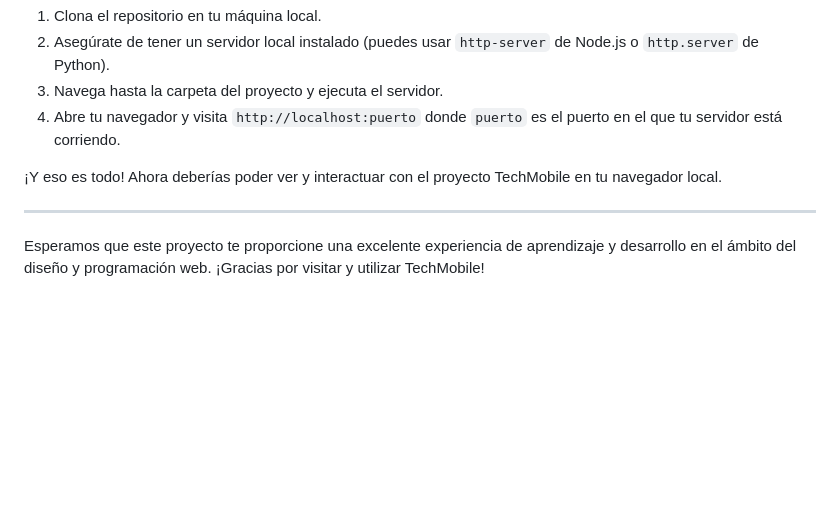
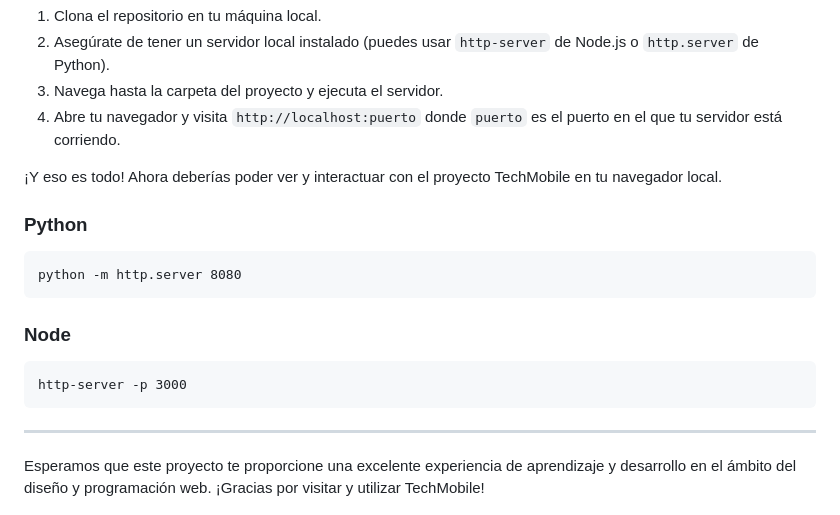
Before and after one commit to cfabrica46/techmobile, a Markdown page: README.md, the part around the change printed below. GitHub-like rendering; blank space fills up the shorter version.

Commit message:
feat: update readme

````diff
--- a/README.md
+++ b/README.md
@@ -49,6 +50,18 @@ Para ejecutar este proyecto localmente, puedes seguir estos pasos:
 
 ¡Y eso es todo! Ahora deberías poder ver y interactuar con el proyecto TechMobile en tu navegador local.
 
+### Python
+
+```
+python -m http.server 8080
+```
+
+### Node
+
+```
+http-server -p 3000
+```
+
 ---
 
 Esperamos que este proyecto te proporcione una excelente experiencia de aprendizaje y desarrollo en el ámbito del diseño y programación web. ¡Gracias por visitar y utilizar TechMobile!
````
Also changed, not shown: other parts of README.md (+1 -0 lines).
